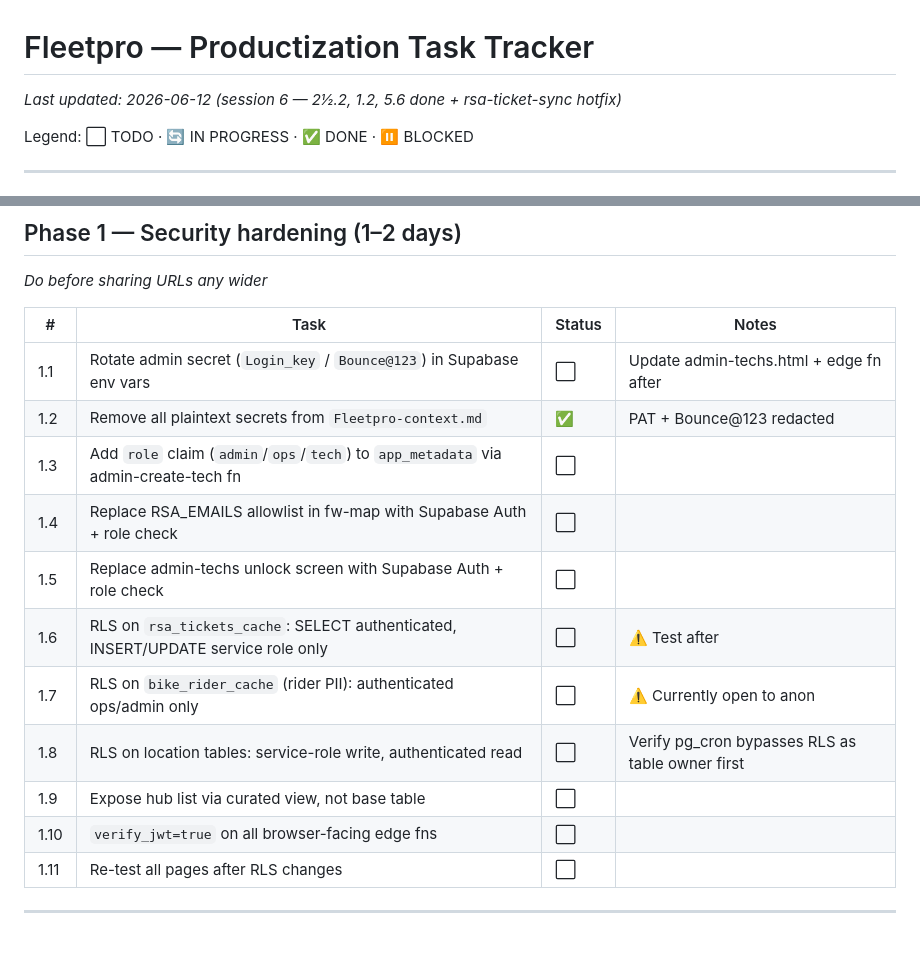
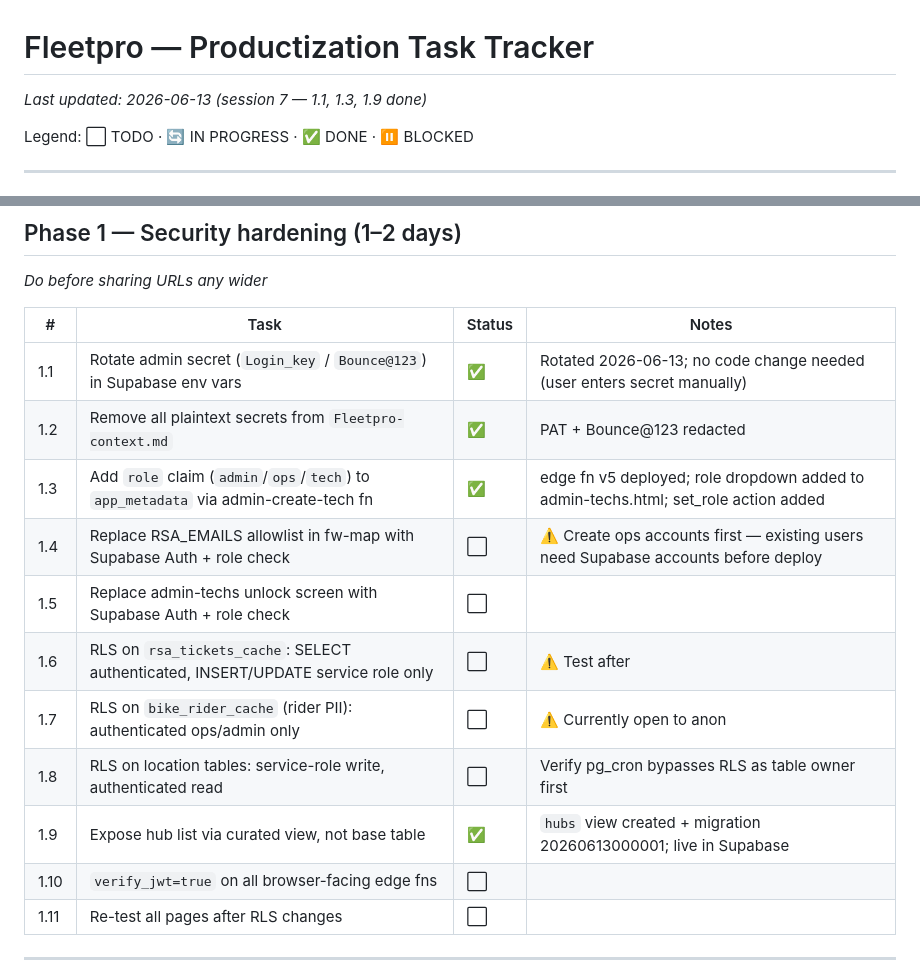
Before and after one commit to vamseebounce/vehicle-parts-check, a Markdown page: PRODUCTIZATION-TASKS.md, 2 parts joined by grey strips. GitHub-like rendering; blank space fills up the shorter version.

Commit message:
chore: update task tracker — session 7 progress (1.1, 1.3, 1.9 done)

```diff
--- a/PRODUCTIZATION-TASKS.md
+++ b/PRODUCTIZATION-TASKS.md
@@ -1,5 +1,5 @@
 # Fleetpro — Productization Task Tracker
-*Last updated: 2026-06-12 (session 6 — 2½.2, 1.2, 5.6 done + rsa-ticket-sync hotfix)*
+*Last updated: 2026-06-13 (session 7 — 1.1, 1.3, 1.9 done)*
 
 Legend: ⬜ TODO · 🔄 IN PROGRESS · ✅ DONE · ⏸ BLOCKED
 
@@ -33,15 +33,15 @@ Legend: ⬜ TODO · 🔄 IN PROGRESS · ✅ DONE · ⏸ BLOCKED
 
 | # | Task | Status | Notes |
 |---|------|--------|-------|
-| 1.1 | Rotate admin secret (`Login_key` / `Bounce@123`) in Supabase env vars | ⬜ | Update admin-techs.html + edge fn after |
+| 1.1 | Rotate admin secret (`Login_key` / `Bounce@123`) in Supabase env vars | ✅ | Rotated 2026-06-13; no code change needed (user enters secret manually) |
 | 1.2 | Remove all plaintext secrets from `Fleetpro-context.md` | ✅ | PAT + Bounce@123 redacted |
-| 1.3 | Add `role` claim (`admin`/`ops`/`tech`) to `app_metadata` via admin-create-tech fn | ⬜ | |
-| 1.4 | Replace RSA_EMAILS allowlist in fw-map with Supabase Auth + role check | ⬜ | |
+| 1.3 | Add `role` claim (`admin`/`ops`/`tech`) to `app_metadata` via admin-create-tech fn | ✅ | edge fn v5 deployed; role dropdown added to admin-techs.html; set_role action added |
+| 1.4 | Replace RSA_EMAILS allowlist in fw-map with Supabase Auth + role check | ⬜ | ⚠️ Create ops accounts first — existing users need Supabase accounts before deploy |
 | 1.5 | Replace admin-techs unlock screen with Supabase Auth + role check | ⬜ | |
 | 1.6 | RLS on `rsa_tickets_cache`: SELECT authenticated, INSERT/UPDATE service role only | ⬜ | ⚠️ Test after |
 | 1.7 | RLS on `bike_rider_cache` (rider PII): authenticated ops/admin only | ⬜ | ⚠️ Currently open to anon |
 | 1.8 | RLS on location tables: service-role write, authenticated read | ⬜ | Verify pg_cron bypasses RLS as table owner first |
-| 1.9 | Expose hub list via curated view, not base table | ⬜ | |
+| 1.9 | Expose hub list via curated view, not base table | ✅ | `hubs` view created + migration 20260613000001; live in Supabase |
 | 1.10 | `verify_jwt=true` on all browser-facing edge fns | ⬜ | |
 | 1.11 | Re-test all pages after RLS changes | ⬜ | |
 
```
